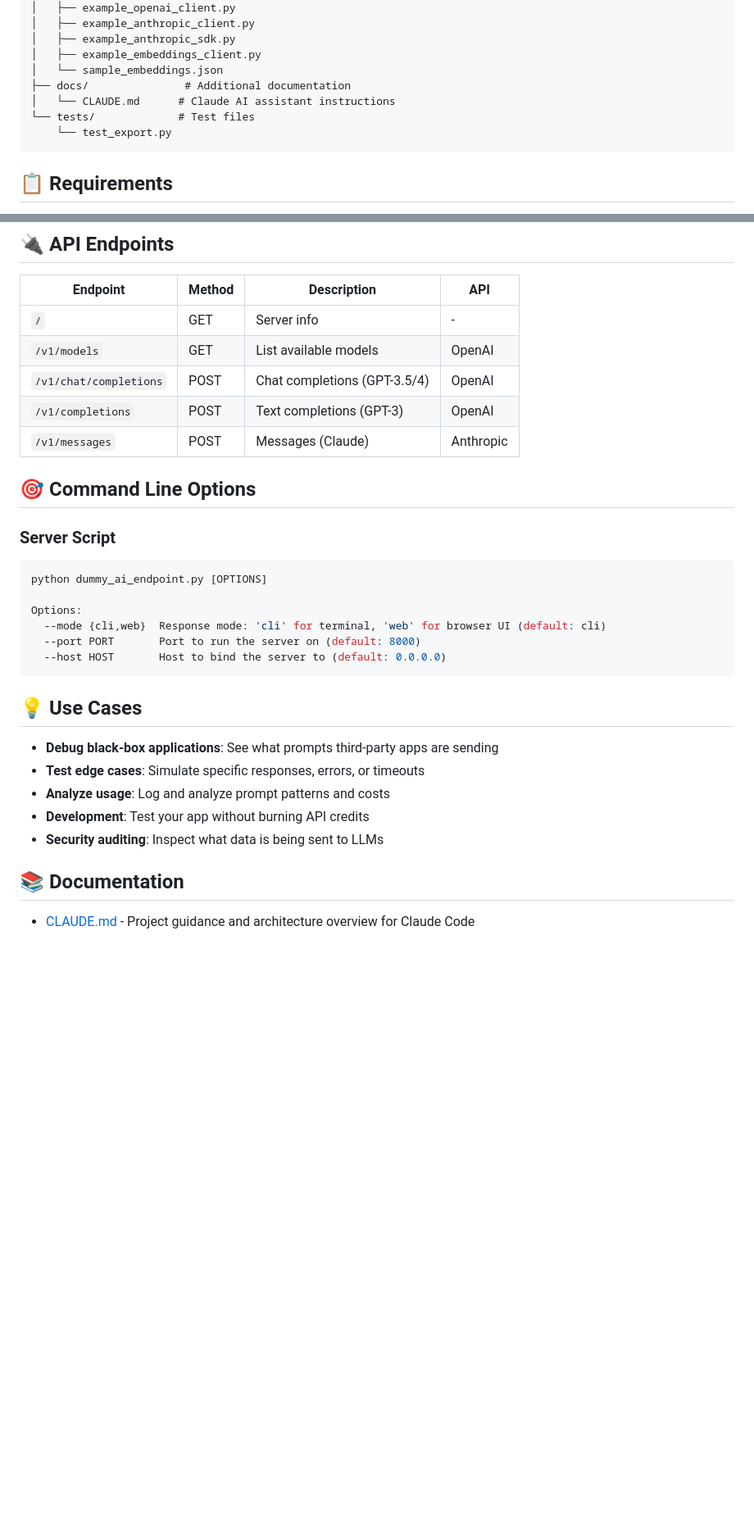
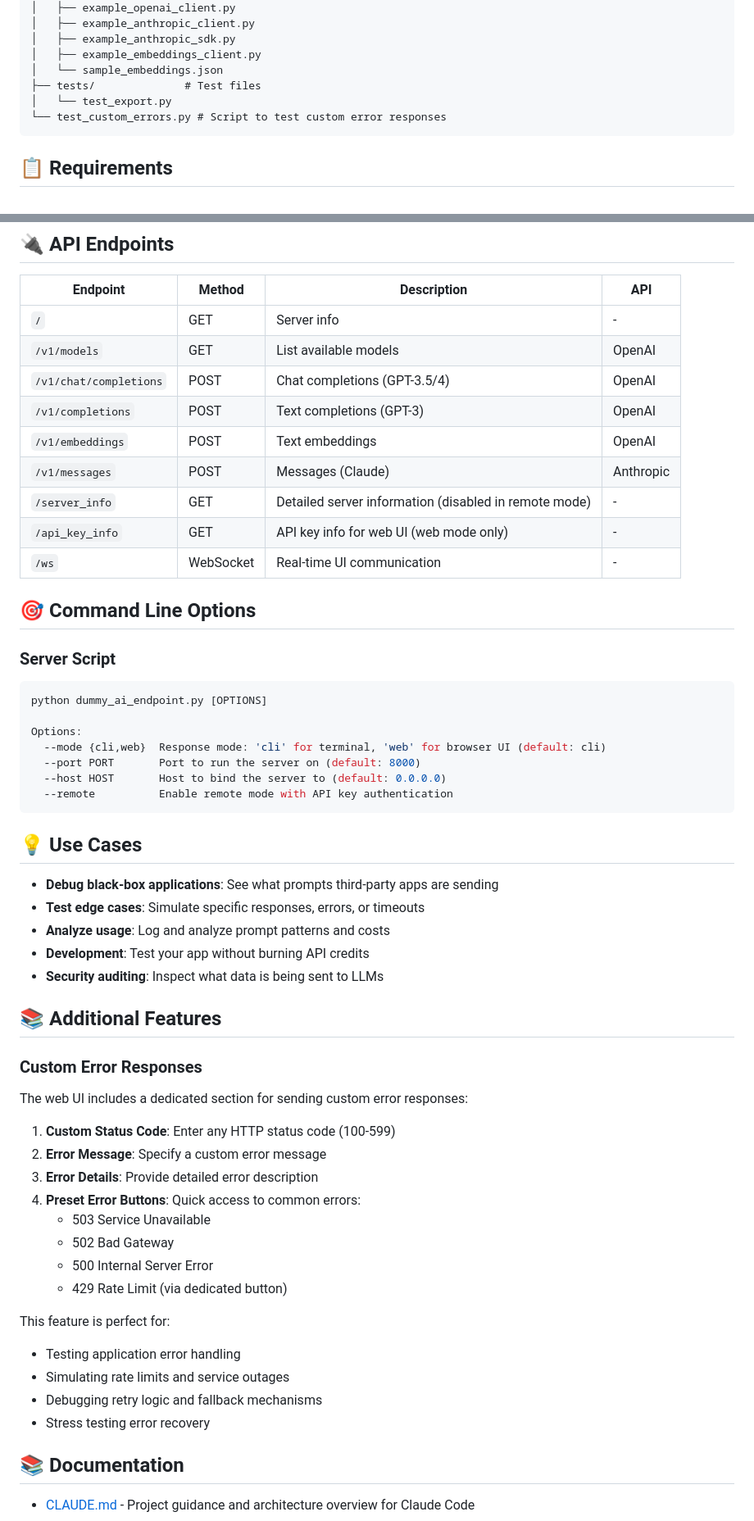
Before and after one commit to takaf3/dummy_ai_endpoint, a Markdown page: README.md, 2 parts joined by grey strips. Shown at 82% size. Rendered like a GitHub page; blank space fills up the shorter version.

Commit message:
feat: Add custom error responses feature to README
- Documented the new custom error responses functionality in the README.md.
- Included details on sending custom HTTP error codes, messages, and preset error buttons for common errors (429, 500, 502, 503).
- Updated usage instructions for the web UI to reflect the addition of custom error options.
- Added a new script for testing custom error responses.

These changes enhance the documentation and provide users with clear guidance on utilizing the custom error responses feature effectively.

````diff
--- a/README.md
+++ b/README.md
@@ -56,10 +60,9 @@ dummy_ai_endpoint/
 │   ├── example_anthropic_sdk.py
 │   ├── example_embeddings_client.py
 │   └── sample_embeddings.json
-├── docs/               # Additional documentation
-│   └── CLAUDE.md      # Claude AI assistant instructions
-└── tests/             # Test files
-    └── test_export.py
+├── tests/              # Test files
+│   └── test_export.py
+└── test_custom_errors.py # Script to test custom error responses
 ```
 
 ## 📋 Requirements
@@ -494,7 +504,11 @@ Base64 image data is automatically truncated in logs to keep them readable while
 | `/v1/models` | GET | List available models | OpenAI |
 | `/v1/chat/completions` | POST | Chat completions (GPT-3.5/4) | OpenAI |
 | `/v1/completions` | POST | Text completions (GPT-3) | OpenAI |
+| `/v1/embeddings` | POST | Text embeddings | OpenAI |
 | `/v1/messages` | POST | Messages (Claude) | Anthropic |
+| `/server_info` | GET | Detailed server information (disabled in remote mode) | - |
+| `/api_key_info` | GET | API key info for web UI (web mode only) | - |
+| `/ws` | WebSocket | Real-time UI communication | - |
 
 ## 🎯 Command Line Options
 
@@ -506,6 +520,7 @@ Options:
   --mode {cli,web}  Response mode: 'cli' for terminal, 'web' for browser UI (default: cli)
   --port PORT       Port to run the server on (default: 8000)
   --host HOST       Host to bind the server to (default: 0.0.0.0)
+  --remote          Enable remote mode with API key authentication
 ```
 
 ## 💡 Use Cases
@@ -515,6 +530,27 @@ Options:
 - **Analyze usage**: Log and analyze prompt patterns and costs
 - **Development**: Test your app without burning API credits
 - **Security auditing**: Inspect what data is being sent to LLMs
+
+## 📚 Additional Features
+
+### Custom Error Responses
+
+The web UI includes a dedicated section for sending custom error responses:
+
+1. **Custom Status Code**: Enter any HTTP status code (100-599)
+2. **Error Message**: Specify a custom error message
+3. **Error Details**: Provide detailed error description
+4. **Preset Error Buttons**: Quick access to common errors:
+   - 503 Service Unavailable
+   - 502 Bad Gateway
+   - 500 Internal Server Error
+   - 429 Rate Limit (via dedicated button)
+
+This feature is perfect for:
+- Testing application error handling
+- Simulating rate limits and service outages
+- Debugging retry logic and fallback mechanisms
+- Stress testing error recovery
 
 ## 📚 Documentation
 
````
Also changed, not shown: other parts of README.md (+14 -3 lines).
